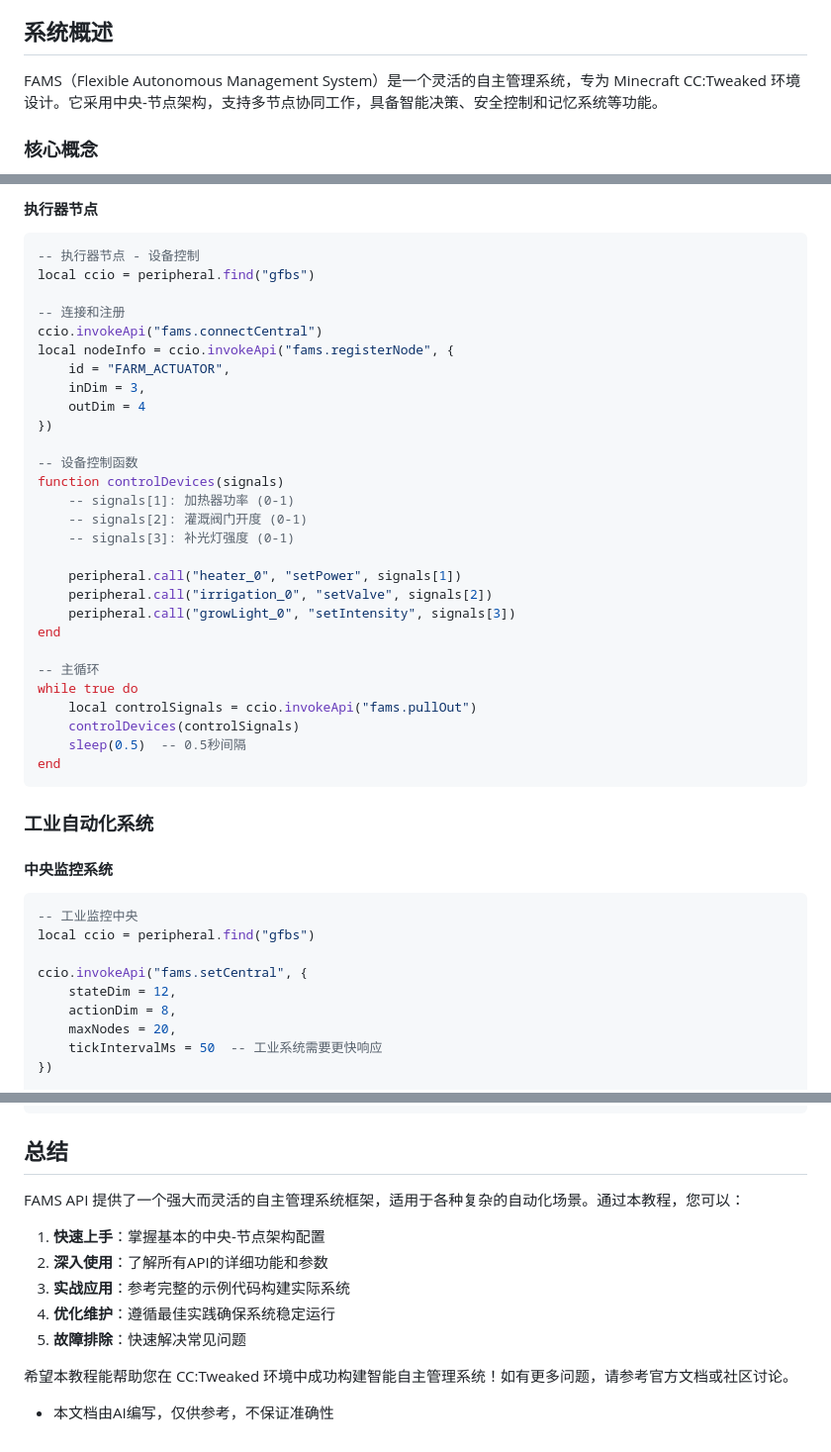
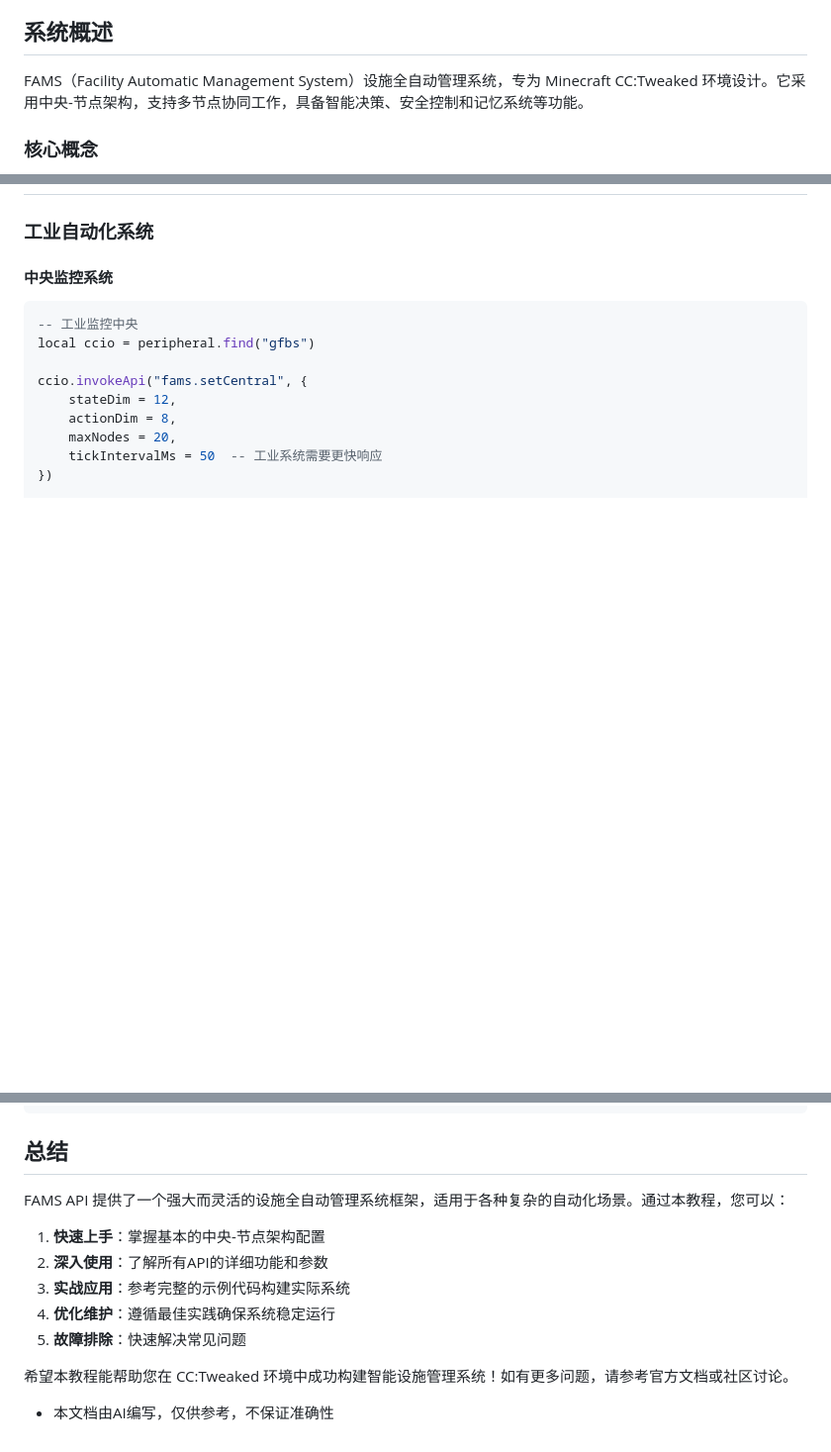
Before and after one commit to MirageV-MC/MirageV-MC.github.io, a Markdown page: docx/famsluaapiv3.md, 3 parts joined by grey strips. Shown at 99% size. Drawn GitHub-style; blank space fills up the shorter version.

````diff
--- a/docx/famsluaapiv3.md
+++ b/docx/famsluaapiv3.md
@@ -10,7 +10,7 @@
 
 ## 系统概述
 
-FAMS（Flexible Autonomous Management System）是一个灵活的自主管理系统，专为 Minecraft CC:Tweaked 环境设计。它采用中央-节点架构，支持多节点协同工作，具备智能决策、安全控制和记忆系统等功能。
+FAMS（Facility Automatic Management System）设施全自动管理系统，专为 Minecraft CC:Tweaked 环境设计。它采用中央-节点架构，支持多节点协同工作，具备智能决策、安全控制和记忆系统等功能。
 
 ### 核心概念
 
@@ -517,36 +448,3 @@ end
-#### 执行器节点
-
-```lua
--- 执行器节点 - 设备控制
-local ccio = peripheral.find("gfbs")
-
--- 连接和注册
-ccio.invokeApi("fams.connectCentral")
-local nodeInfo = ccio.invokeApi("fams.registerNode", {
-    id = "FARM_ACTUATOR",
-    inDim = 3,
-    outDim = 4
-})
-
--- 设备控制函数
-function controlDevices(signals)
-    -- signals[1]: 加热器功率 (0-1)
-    -- signals[2]: 灌溉阀门开度 (0-1)
-    -- signals[3]: 补光灯强度 (0-1)
-
-    peripheral.call("heater_0", "setPower", signals[1])
-    peripheral.call("irrigation_0", "setValve", signals[2])
-    peripheral.call("growLight_0", "setIntensity", signals[3])
-end
-
--- 主循环
-while true do
-    local controlSignals = ccio.invokeApi("fams.pullOut")
-    controlDevices(controlSignals)
-    sleep(0.5)  -- 0.5秒间隔
-end
-```
-
 ### 工业自动化系统
 
 #### 中央监控系统
@@ -910,7 +808,7 @@ end
 
 ## 总结
 
-FAMS API 提供了一个强大而灵活的自主管理系统框架，适用于各种复杂的自动化场景。通过本教程，您可以：
+FAMS API 提供了一个强大而灵活的设施全自动管理系统框架，适用于各种复杂的自动化场景。通过本教程，您可以：
 
 1. **快速上手**：掌握基本的中央-节点架构配置
 2. **深入使用**：了解所有API的详细功能和参数
@@ -918,6 +816,6 @@ FAMS API 提供了一个强大而灵活的自主管理系统框架，适用于
 4. **优化维护**：遵循最佳实践确保系统稳定运行
 5. **故障排除**：快速解决常见问题
 
-希望本教程能帮助您在 CC:Tweaked 环境中成功构建智能自主管理系统！如有更多问题，请参考官方文档或社区讨论。
+希望本教程能帮助您在 CC:Tweaked 环境中成功构建智能设施管理系统！如有更多问题，请参考官方文档或社区讨论。
 
 - 本文档由AI编写，仅供参考，不保证准确性
````
Also changed, not shown: other parts of docx/famsluaapiv3.md (+0 -69 lines).
